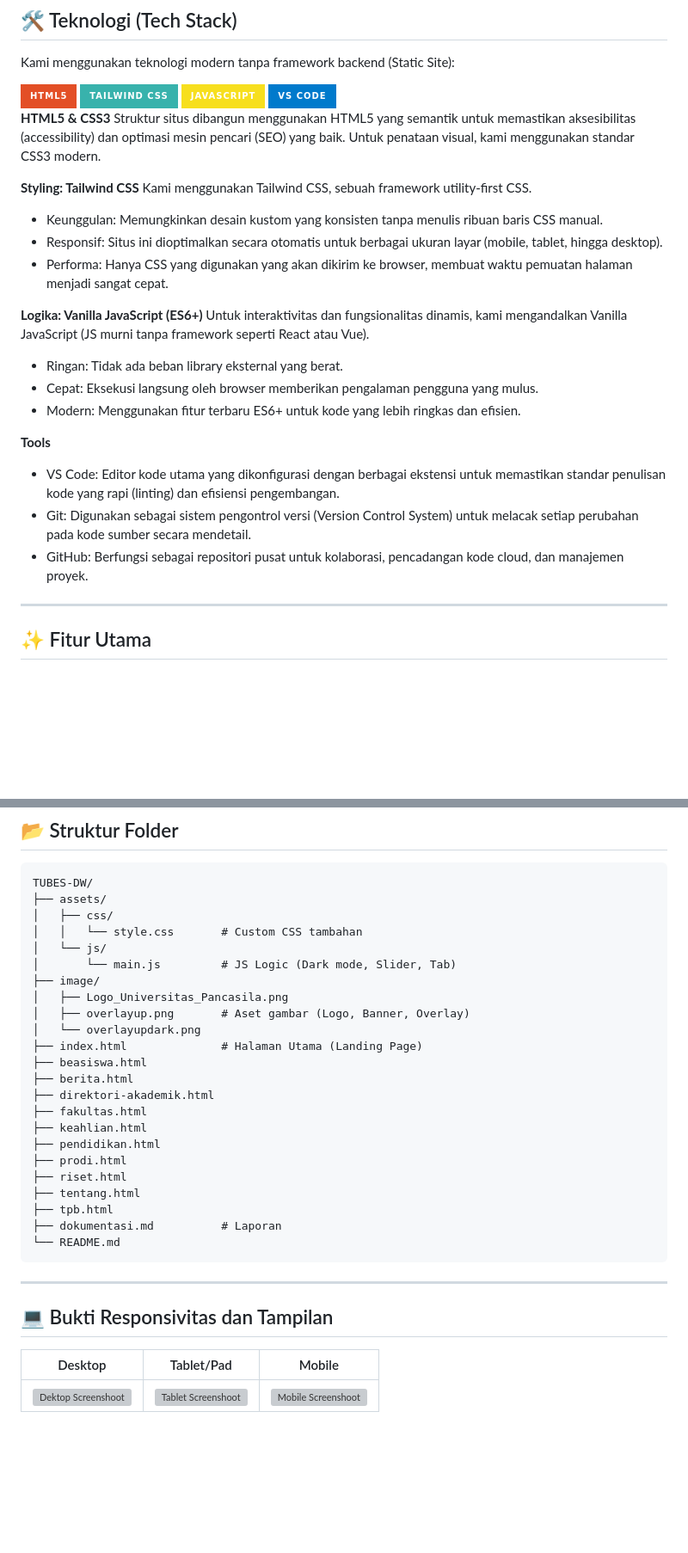
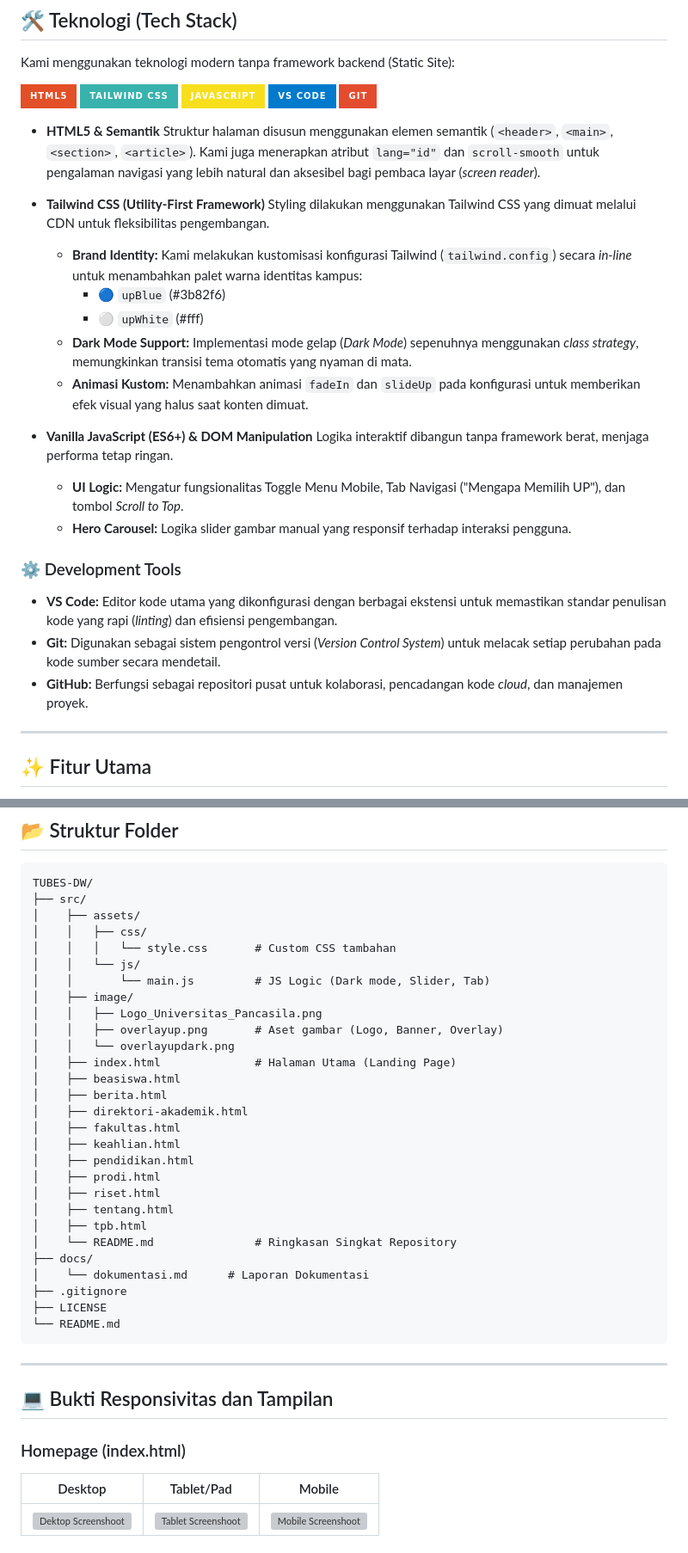
Before and after one commit to MANG-CODER/TUBES-DW, a Markdown page: docs/dokumentasi.md, 2 parts joined by grey strips. Shown at 86% size. Rendered like a GitHub page; badges without logos; blank space fills up the shorter version; grey boxes are pictures that could not be loaded.

Commit message:
Revise documentation for improved clarity and detail

````diff
--- a/docs/dokumentasi.md
+++ b/docs/dokumentasi.md
@@ -43,31 +43,34 @@ Fitur unggulan meliputi mode gelap (Dark Mode) otomatis/manual, navigasi respons
 Kami menggunakan teknologi modern tanpa framework backend (Static Site):
 
 <div align="left">
-  <img src="https://img.shields.io/badge/HTML5-E34F26?style=for-the-badge&logo=html5&logoColor=white" alt="HTML5" />
-  <img src="https://img.shields.io/badge/Tailwind_CSS-38B2AC?style=for-the-badge&logo=tailwind-css&logoColor=white" alt="Tailwind CSS" />
-  <img src="https://img.shields.io/badge/JavaScript-F7DF1E?style=for-the-badge&logo=javascript&logoColor=black" alt="JavaScript" />
-  <img src="https://img.shields.io/badge/VS_Code-007ACC?style=for-the-badge&logo=visual-studio-code&logoColor=white" alt="VS Code" />
+  <img src="https://img.shields.io/badge/HTML5-E34F26?style=for-the-badge&logo=html5&logoColor=white" />
+  <img src="https://img.shields.io/badge/Tailwind_CSS-38B2AC?style=for-the-badge&logo=tailwind-css&logoColor=white" />
+  <img src="https://img.shields.io/badge/JavaScript-F7DF1E?style=for-the-badge&logo=javascript&logoColor=black" />
+  <img src="https://img.shields.io/badge/VS_Code-007ACC?style=for-the-badge&logo=visual-studio-code&logoColor=white" />
+  <img src="https://img.shields.io/badge/GIT-E44C30?style=for-the-badge&logo=git&logoColor=white" />
 </div>
 
-**HTML5 & CSS3**
-Struktur situs dibangun menggunakan HTML5 yang semantik untuk memastikan aksesibilitas (accessibility) dan optimasi mesin pencari (SEO) yang baik. Untuk penataan visual, kami menggunakan standar CSS3 modern.
+* **HTML5 & Semantik**
+    Struktur halaman disusun menggunakan elemen semantik (`<header>`, `<main>`, `<section>`, `<article>`). Kami juga menerapkan atribut `lang="id"` dan `scroll-smooth` untuk pengalaman navigasi yang lebih natural dan aksesibel bagi pembaca layar (*screen reader*).
 
-**Styling: Tailwind CSS**
-Kami menggunakan Tailwind CSS, sebuah framework utility-first CSS.
-* Keunggulan: Memungkinkan desain kustom yang konsisten tanpa menulis ribuan baris CSS manual.
-* Responsif: Situs ini dioptimalkan secara otomatis untuk berbagai ukuran layar (mobile, tablet, hingga desktop).
-* Performa: Hanya CSS yang digunakan yang akan dikirim ke browser, membuat waktu pemuatan halaman menjadi sangat cepat.
+* **Tailwind CSS (Utility-First Framework)**
+    Styling dilakukan menggunakan Tailwind CSS yang dimuat melalui CDN untuk fleksibilitas pengembangan.
+    * **Brand Identity:** Kami melakukan kustomisasi konfigurasi Tailwind (`tailwind.config`) secara *in-line* untuk menambahkan palet warna identitas kampus:
+        * 🔵 `upBlue` (#3b82f6)
+        * ⚪️ `upWhite` (#fff)
+    * **Dark Mode Support:** Implementasi mode gelap (*Dark Mode*) sepenuhnya menggunakan *class strategy*, memungkinkan transisi tema otomatis yang nyaman di mata.
+    * **Animasi Kustom:** Menambahkan animasi `fadeIn` dan `slideUp` pada konfigurasi untuk memberikan efek visual yang halus saat konten dimuat.
 
-**Logika: Vanilla JavaScript (ES6+)**
-Untuk interaktivitas dan fungsionalitas dinamis, kami mengandalkan Vanilla JavaScript (JS murni tanpa framework seperti React atau Vue).
-* Ringan: Tidak ada beban library eksternal yang berat.
-* Cepat: Eksekusi langsung oleh browser memberikan pengalaman pengguna yang mulus.
-* Modern: Menggunakan fitur terbaru ES6+ untuk kode yang lebih ringkas dan efisien.
+* **Vanilla JavaScript (ES6+) & DOM Manipulation**
+    Logika interaktif dibangun tanpa framework berat, menjaga performa tetap ringan.
+    * **UI Logic:** Mengatur fungsionalitas Toggle Menu Mobile, Tab Navigasi ("Mengapa Memilih UP"), dan tombol *Scroll to Top*.
+    * **Hero Carousel:** Logika slider gambar manual yang responsif terhadap interaksi pengguna.
 
-**Tools**
-* VS Code: Editor kode utama yang dikonfigurasi dengan berbagai ekstensi untuk memastikan standar penulisan kode yang rapi (linting) dan efisiensi pengembangan.
-* Git: Digunakan sebagai sistem pengontrol versi (Version Control System) untuk melacak setiap perubahan pada kode sumber secara mendetail.
-* GitHub: Berfungsi sebagai repositori pusat untuk kolaborasi, pencadangan kode cloud, dan manajemen proyek.
+### ⚙️ Development Tools
+
+* **VS Code:** Editor kode utama yang dikonfigurasi dengan berbagai ekstensi untuk memastikan standar penulisan kode yang rapi (*linting*) dan efisiensi pengembangan.
+* **Git:** Digunakan sebagai sistem pengontrol versi (*Version Control System*) untuk melacak setiap perubahan pada kode sumber secara mendetail.
+* **GitHub:** Berfungsi sebagai repositori pusat untuk kolaborasi, pencadangan kode *cloud*, dan manajemen proyek.
 
 ---
 
@@ -97,32 +100,39 @@ Berdasarkan *source code* yang telah dikembangkan, website ini memiliki fitur:
 
 ```text
 TUBES-DW/
-├── assets/
-│   ├── css/
-│   │   └── style.css       # Custom CSS tambahan
-│   └── js/
-│       └── main.js         # JS Logic (Dark mode, Slider, Tab)
-├── image/
-│   ├── Logo_Universitas_Pancasila.png
-│   ├── overlayup.png       # Aset gambar (Logo, Banner, Overlay)
-│   └── overlayupdark.png
-├── index.html              # Halaman Utama (Landing Page)
-├── beasiswa.html
-├── berita.html
-├── direktori-akademik.html
-├── fakultas.html
-├── keahlian.html
-├── pendidikan.html
-├── prodi.html
-├── riset.html
-├── tentang.html
-├── tpb.html
-├── dokumentasi.md          # Laporan
+├── src/
+│    ├── assets/
+│    │   ├── css/
+│    │   │   └── style.css       # Custom CSS tambahan
+│    │   └── js/
+│    │       └── main.js         # JS Logic (Dark mode, Slider, Tab)
+│    ├── image/
+│    │   ├── Logo_Universitas_Pancasila.png
+│    │   ├── overlayup.png       # Aset gambar (Logo, Banner, Overlay)
+│    │   └── overlayupdark.png
+│    ├── index.html              # Halaman Utama (Landing Page)
+│    ├── beasiswa.html
+│    ├── berita.html
+│    ├── direktori-akademik.html
+│    ├── fakultas.html
+│    ├── keahlian.html
+│    ├── pendidikan.html
+│    ├── prodi.html
+│    ├── riset.html
+│    ├── tentang.html
+│    ├── tpb.html
+│    └── README.md               # Ringkasan Singkat Repository
+├── docs/
+│    └── dokumentasi.md      # Laporan Dokumentasi
+├── .gitignore
+├── LICENSE
 └── README.md
 ```
 ---
 
 ## 💻 Bukti Responsivitas dan Tampilan
+
+### Homepage (index.html)
 | Desktop | Tablet/Pad | Mobile |
 | :---: | :---: | :---: |
 | <img src="https://github.com/user-attachments/assets/9ba02d17-9c6a-4329-a912-96068db8ee21" alt="Dektop Screenshoot" width="500"> | <img src="https://github.com/user-attachments/assets/7a38fac7-6952-48bf-a2f1-6c37228b37a6" alt="Tablet Screenshoot" width="300"> | <img src="https://github.com/user-attachments/assets/2142c60c-c59f-412e-a0e9-613c3f675d31" alt="Mobile Screenshoot" width="200"> |
````
Also changed, not shown: other parts of docs/dokumentasi.md (+22 -1 lines).
